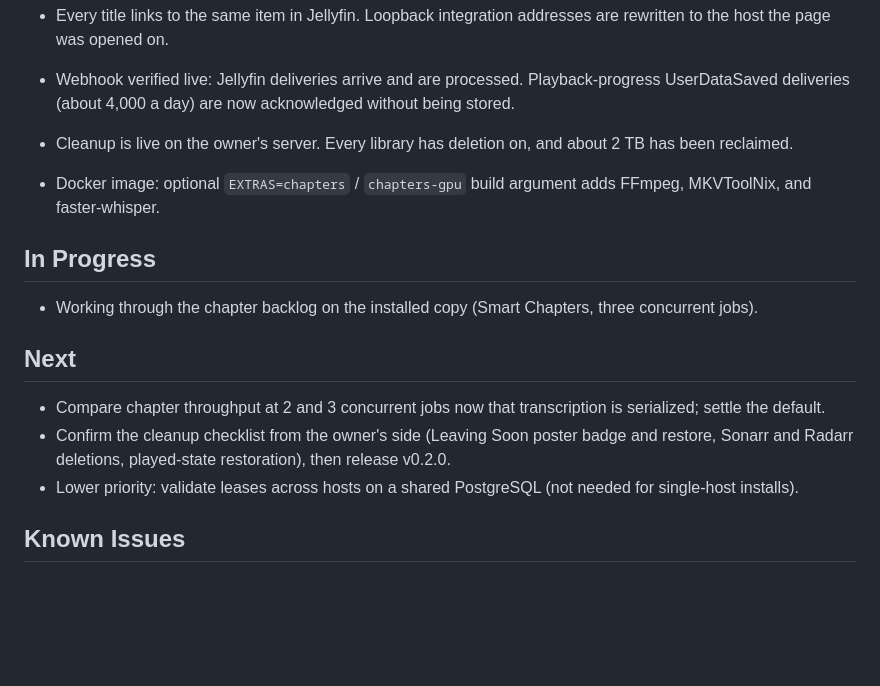
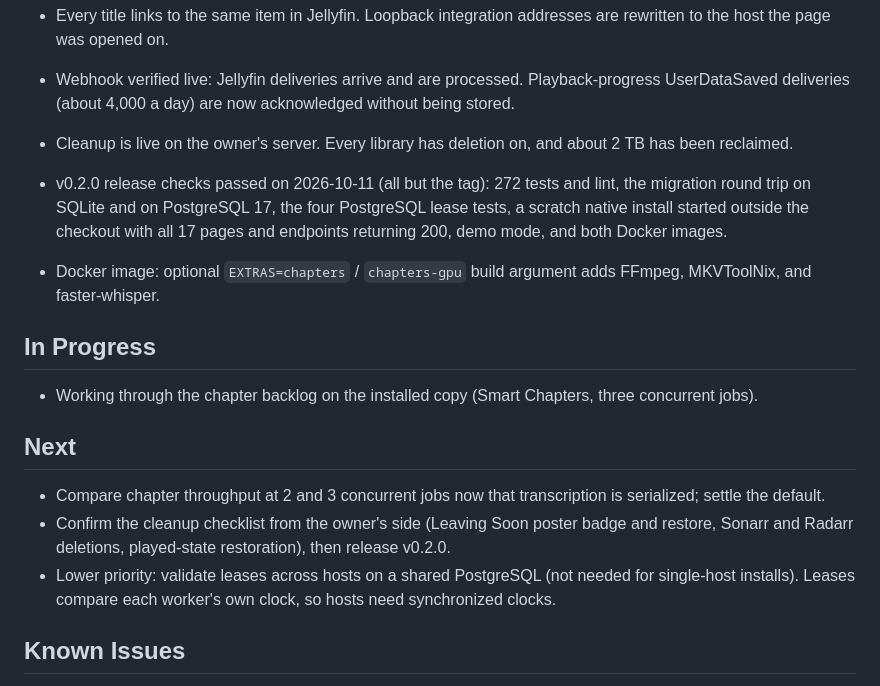
Before and after one commit to Copas/Curatarr, a Markdown page: IMPLEMENTATION_STATUS.md, the part around the change. Rendered like a GitHub page; blank space fills up the shorter version.

Commit message:
docs: record the v0.2.0 release checks and the PostgreSQL results

```diff
--- a/IMPLEMENTATION_STATUS.md
+++ b/IMPLEMENTATION_STATUS.md
@@ -49,6 +49,7 @@ Phase 8 — Media enrichment (chapters and subtitles) running live; preparing v0
 - Every title links to the same item in Jellyfin. Loopback integration addresses are rewritten to the host the page was opened on.
 - Webhook verified live: Jellyfin deliveries arrive and are processed. Playback-progress UserDataSaved deliveries (about 4,000 a day) are now acknowledged without being stored.
 - Cleanup is live on the owner's server. Every library has deletion on, and about 2 TB has been reclaimed.
+- v0.2.0 release checks passed on 2026-10-11 (all but the tag): 272 tests and lint, the migration round trip on SQLite and on PostgreSQL 17, the four PostgreSQL lease tests, a scratch native install started outside the checkout with all 17 pages and endpoints returning 200, demo mode, and both Docker images.
 - Docker image: optional `EXTRAS=chapters` / `chapters-gpu` build argument adds FFmpeg, MKVToolNix, and faster-whisper.
 
 ## In Progress
@@ -57,7 +58,7 @@ Phase 8 — Media enrichment (chapters and subtitles) running live; preparing v0
 ## Next
 - Compare chapter throughput at 2 and 3 concurrent jobs now that transcription is serialized; settle the default.
 - Confirm the cleanup checklist from the owner's side (Leaving Soon poster badge and restore, Sonarr and Radarr deletions, played-state restoration), then release v0.2.0.
-- Lower priority: validate leases across hosts on a shared PostgreSQL (not needed for single-host installs).
+- Lower priority: validate leases across hosts on a shared PostgreSQL (not needed for single-host installs). Leases compare each worker's own clock, so hosts need synchronized clocks.
 
 ## Known Issues
 - The first-run server URL can be bound by whoever signs in first unless `CURATARR_JELLYFIN_URL` is set. The sign-in rate limit is per process and per client address, so behind a reverse proxy it applies to all users together.
```
